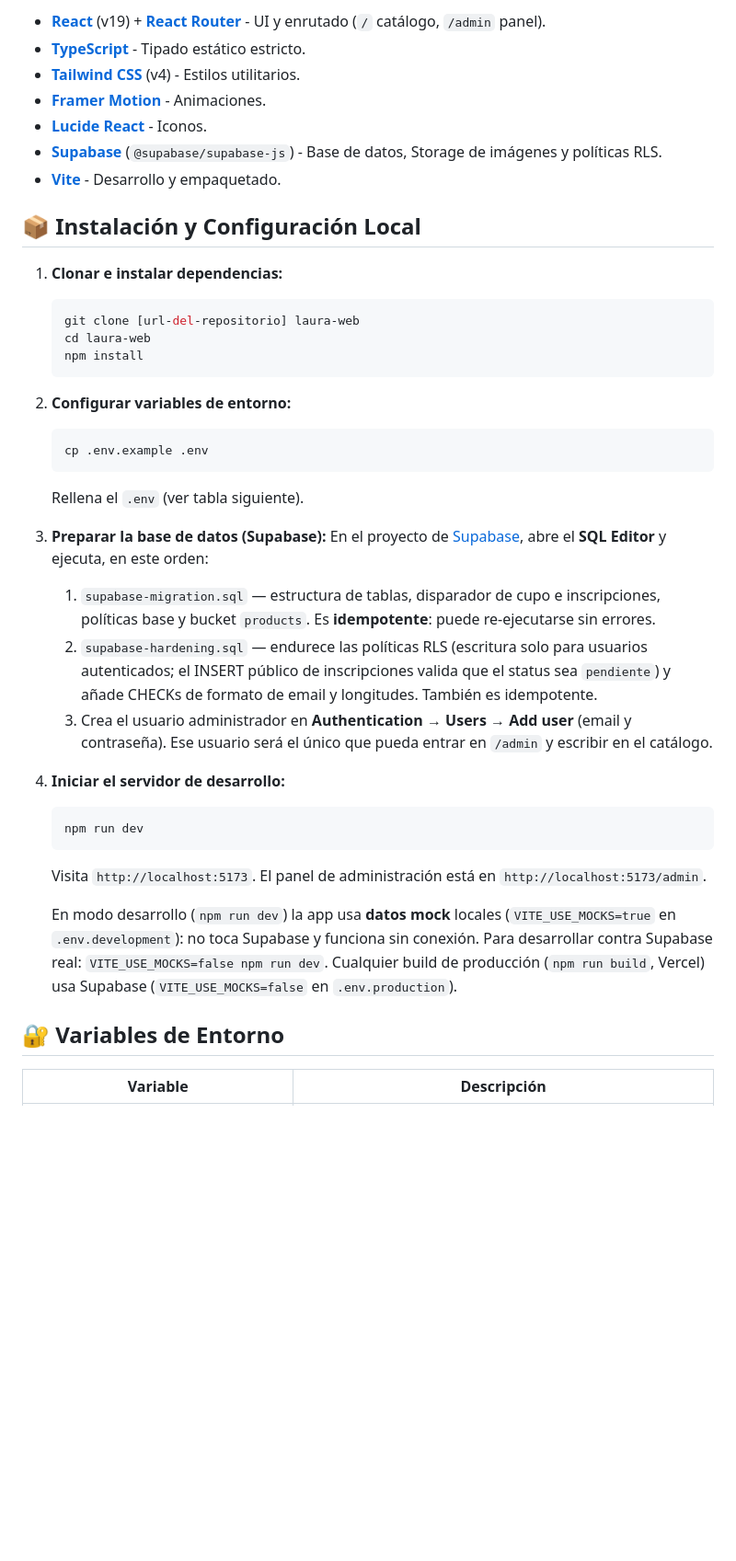
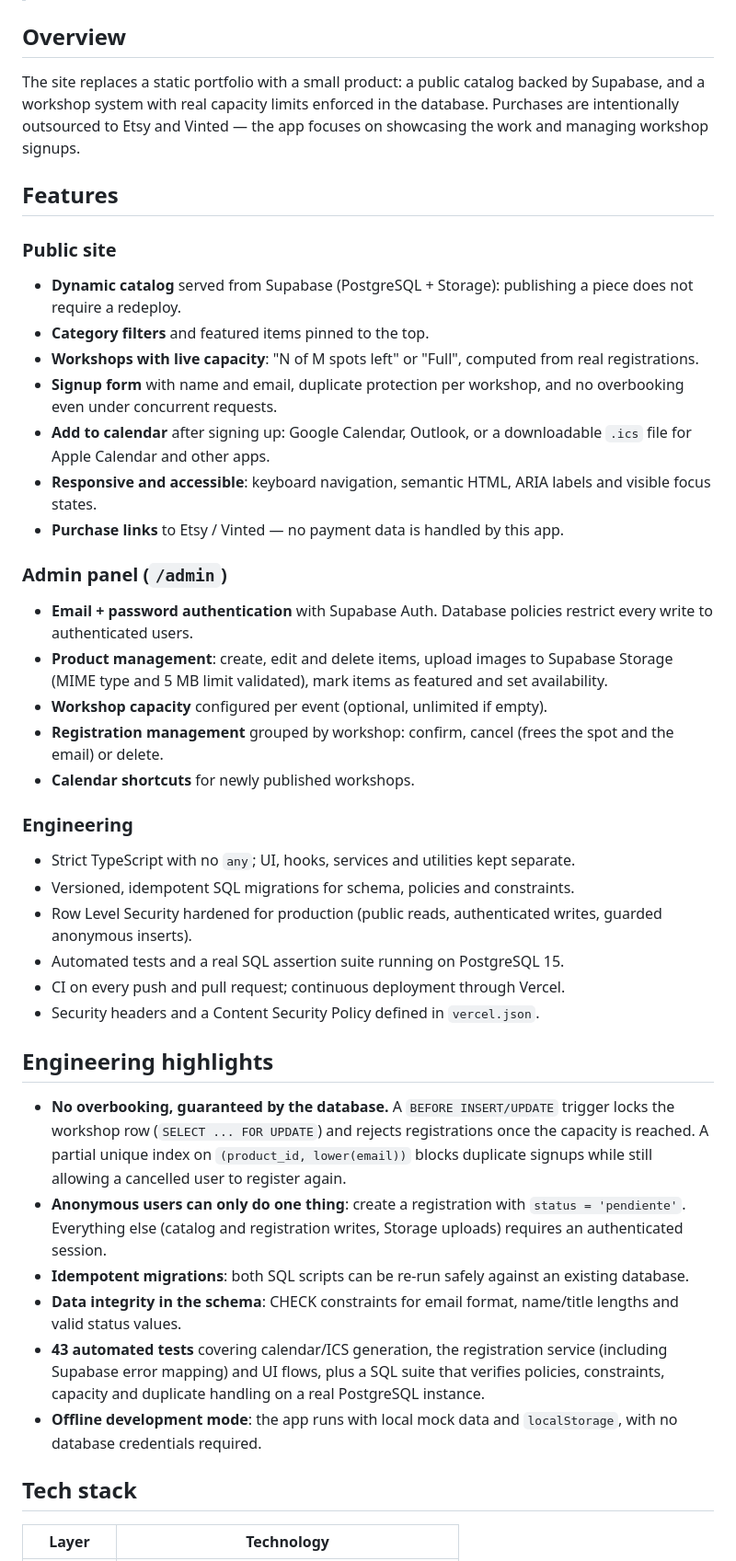
Before and after one commit to Ana-Alonso/Catalogo-Web, a Markdown page: README.md, the part around one of its changes. Shown at 92% size. Drawn GitHub-style; blank space fills up the shorter version.

````diff
--- a/README.md
+++ b/README.md
@@ -17,42 +17,58 @@ Catálogo visual frontend moderno, minimalista y accesible para mostrar obras de
 
-*   **[React](https://reactjs.org/)** (v19) + **[React Router](https://reactrouter.com/)** - UI y enrutado (`/` catálogo, `/admin` panel).
-*   **[TypeScript](https://www.typescriptlang.org/)** - Tipado estático estricto.
-*   **[Tailwind CSS](https://tailwindcss.com/)** (v4) - Estilos utilitarios.
-*   **[Framer Motion](https://www.framer.com/motion/)** - Animaciones.
-*   **[Lucide React](https://lucide.dev/)** - Iconos.
-*   **[Supabase](https://supabase.com/)** (`@supabase/supabase-js`) - Base de datos, Storage de imágenes y políticas RLS.
-*   **[Vite](https://vitejs.dev/)** - Desarrollo y empaquetado.
+<!--
+SCREENSHOTS
+Add your own images under docs/screenshots/ and uncomment this block:
 
-## 📦 Instalación y Configuración Local
+## Screenshots
 
-1.  **Clonar e instalar dependencias:**
-    ```bash
-    git clone [url-del-repositorio] laura-web
-    cd laura-web
-    npm install
-    ```
+| Home | Workshop signup | Admin panel |
+| --- | --- | --- |
+| ![Home](docs/screenshots/home.png) | ![Workshop signup](docs/screenshots/workshop.png) | ![Admin panel](docs/screenshots/admin.png) |
+-->
 
-2.  **Configurar variables de entorno:**
-    ```bash
-    cp .env.example .env
-    ```
-    Rellena el `.env` (ver tabla siguiente).
+## Overview
 
-3.  **Preparar la base de datos (Supabase):**
-    En el proyecto de [Supabase](https://supabase.com), abre el **SQL Editor** y ejecuta, en este orden:
-    1.  `supabase-migration.sql` — estructura de tablas, disparador de cupo e inscripciones, políticas base y bucket `products`. Es **idempotente**: puede re-ejecutarse sin errores.
-    2.  `supabase-hardening.sql` — endurece las políticas RLS (escritura solo para usuarios autenticados; el INSERT público de inscripciones valida que el status sea `pendiente`) y añade CHECKs de formato de email y longitudes. También es idempotente.
-    3.  Crea el usuario administrador en **Authentication → Users → Add user** (email y contraseña). Ese usuario será el único que pueda entrar en `/admin` y escribir en el catálogo.
+The site replaces a static portfolio with a small product: a public catalog backed by Supabase, and a workshop system with real capacity limits enforced in the database. Purchases are intentionally outsourced to Etsy and Vinted — the app focuses on showcasing the work and managing workshop signups.
 
-4.  **Iniciar el servidor de desarrollo:**
-    ```bash
-    npm run dev
-    ```
-    Visita `http://localhost:5173`. El panel de administración está en `http://localhost:5173/admin`.
+## Features
 
-    En modo desarrollo (`npm run dev`) la app usa **datos mock** locales (`VITE_USE_MOCKS=true` en `.env.development`): no toca Supabase y funciona sin conexión. Para desarrollar contra Supabase real: `VITE_USE_MOCKS=false npm run dev`. Cualquier build de producción (`npm run build`, Vercel) usa Supabase (`VITE_USE_MOCKS=false` en `.env.production`).
+### Public site
 
-## 🔐 Variables de Entorno
+- **Dynamic catalog** served from Supabase (PostgreSQL + Storage): publishing a piece does not require a redeploy.
+- **Category filters** and featured items pinned to the top.
+- **Workshops with live capacity**: "N of M spots left" or "Full", computed from real registrations.
+- **Signup form** with name and email, duplicate protection per workshop, and no overbooking even under concurrent requests.
+- **Add to calendar** after signing up: Google Calendar, Outlook, or a downloadable `.ics` file for Apple Calendar and other apps.
+- **Responsive and accessible**: keyboard navigation, semantic HTML, ARIA labels and visible focus states.
+- **Purchase links** to Etsy / Vinted — no payment data is handled by this app.
 
-| Variable | Descripción |
+### Admin panel (`/admin`)
+
+- **Email + password authentication** with Supabase Auth. Database policies restrict every write to authenticated users.
+- **Product management**: create, edit and delete items, upload images to Supabase Storage (MIME type and 5 MB limit validated), mark items as featured and set availability.
+- **Workshop capacity** configured per event (optional, unlimited if empty).
+- **Registration management** grouped by workshop: confirm, cancel (frees the spot and the email) or delete.
+- **Calendar shortcuts** for newly published workshops.
+
+### Engineering
+
+- Strict TypeScript with no `any`; UI, hooks, services and utilities kept separate.
+- Versioned, idempotent SQL migrations for schema, policies and constraints.
+- Row Level Security hardened for production (public reads, authenticated writes, guarded anonymous inserts).
+- Automated tests and a real SQL assertion suite running on PostgreSQL 15.
+- CI on every push and pull request; continuous deployment through Vercel.
+- Security headers and a Content Security Policy defined in `vercel.json`.
+
+## Engineering highlights
+
+- **No overbooking, guaranteed by the database.** A `BEFORE INSERT/UPDATE` trigger locks the workshop row (`SELECT ... FOR UPDATE`) and rejects registrations once the capacity is reached. A partial unique index on `(product_id, lower(email))` blocks duplicate signups while still allowing a cancelled user to register again.
+- **Anonymous users can only do one thing**: create a registration with `status = 'pendiente'`. Everything else (catalog and registration writes, Storage uploads) requires an authenticated session.
+- **Idempotent migrations**: both SQL scripts can be re-run safely against an existing database.
+- **Data integrity in the schema**: CHECK constraints for email format, name/title lengths and valid status values.
+- **43 automated tests** covering calendar/ICS generation, the registration service (including Supabase error mapping) and UI flows, plus a SQL suite that verifies policies, constraints, capacity and duplicate handling on a real PostgreSQL instance.
+- **Offline development mode**: the app runs with local mock data and `localStorage`, with no database credentials required.
+
+## Tech stack
+
+| Layer | Technology |
 | --- | --- |
````
Also changed, not shown: other parts of README.md (+108 -54 lines), README.es.md (added, +190 -0 lines).
